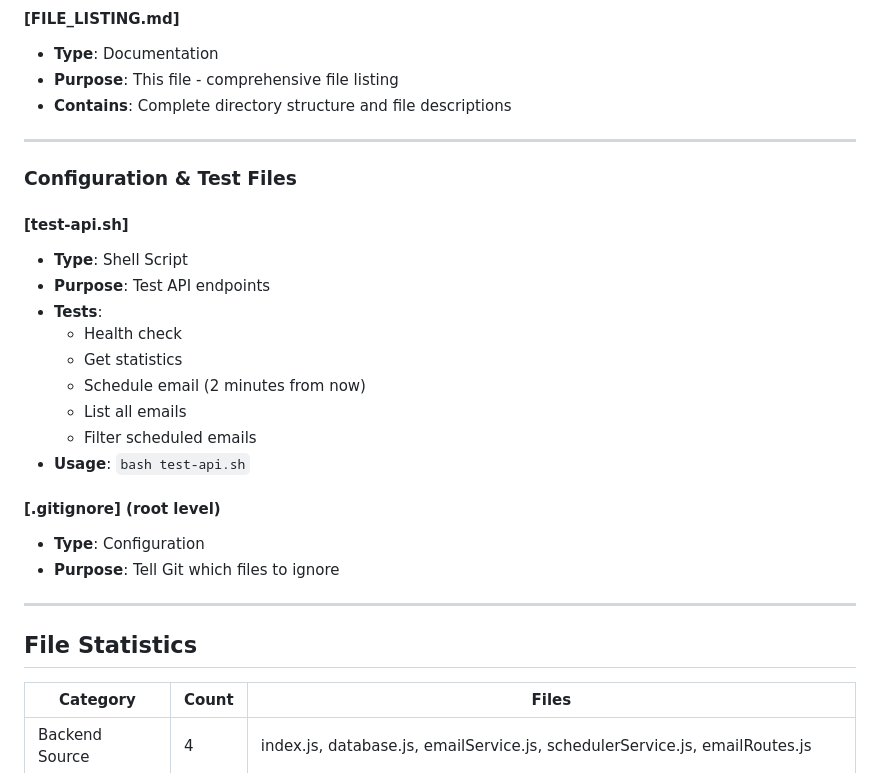
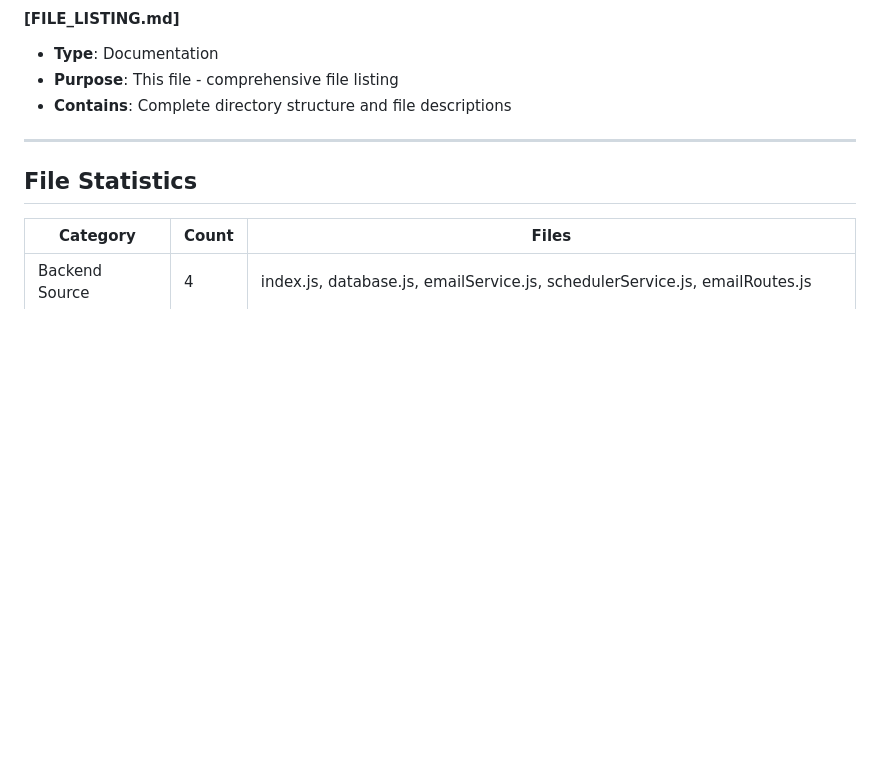
Before and after one commit to Lavanya573/reachinbox-email-scheduler, a Markdown page: FILE_LISTING.md, the part around one of its changes. Drawn GitHub-style; blank space fills up the shorter version.

```diff
--- a/FILE_LISTING.md
+++ b/FILE_LISTING.md
@@ -415,24 +415,6 @@ reachinbox-assignment/
 
 ---
 
-### Configuration & Test Files
-
-#### [test-api.sh]
-- **Type**: Shell Script
-- **Purpose**: Test API endpoints
-- **Tests**:
-  - Health check
-  - Get statistics
-  - Schedule email (2 minutes from now)
-  - List all emails
-  - Filter scheduled emails
-- **Usage**: `bash test-api.sh`
-
-#### [.gitignore] (root level)
-- **Type**: Configuration
-- **Purpose**: Tell Git which files to ignore
-
----
 
 ## File Statistics
 
```
Also changed, not shown: other parts of FILE_LISTING.md (+0 -110 lines).
